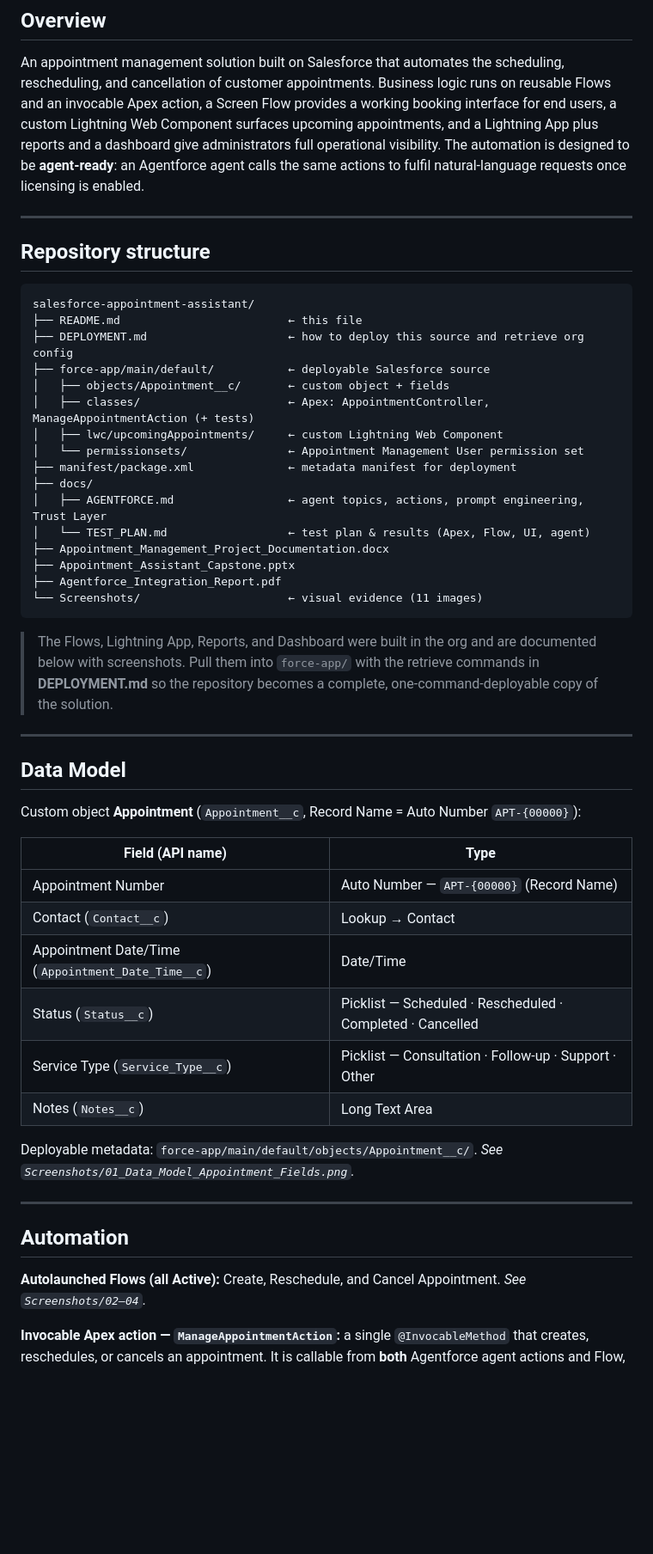
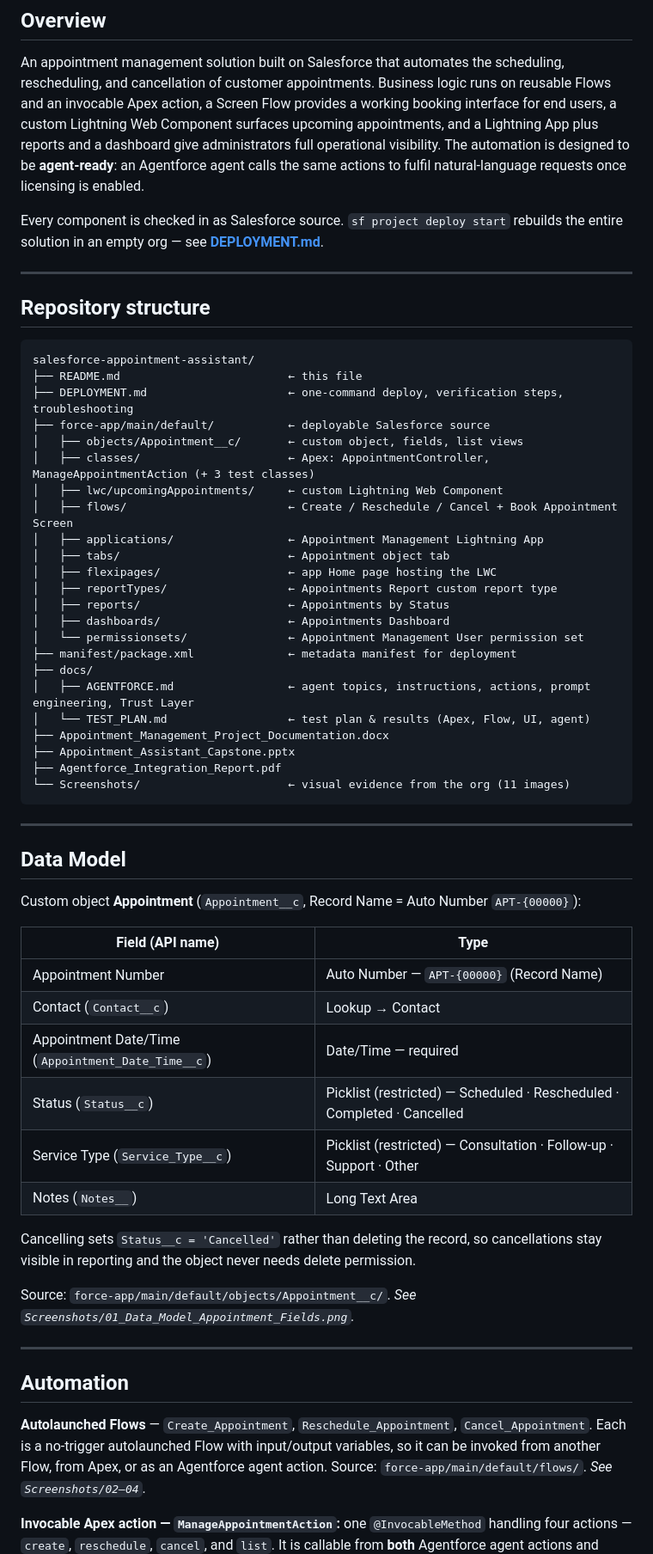
Before and after one commit to Muath477/salesforce-appointment-assistant, a Markdown page: README.md, the part around one of its changes. Shown at 86% size. GitHub-like rendering; blank space fills up the shorter version.

````diff
--- a/README.md
+++ b/README.md
@@ -16,6 +16,9 @@ give administrators full operational visibility. The automation is designed to b
 **agent-ready**: an Agentforce agent calls the same actions to fulfil
 natural-language requests once licensing is enabled.
 
+Every component is checked in as Salesforce source. `sf project deploy start`
+rebuilds the entire solution in an empty org — see **[DEPLOYMENT.md](DEPLOYMENT.md)**.
+
 ---
 
 ## Repository structure
@@ -23,26 +26,28 @@ natural-language requests once licensing is enabled.
 ```
 salesforce-appointment-assistant/
 ├── README.md                         ← this file
-├── DEPLOYMENT.md                     ← how to deploy this source and retrieve org config
+├── DEPLOYMENT.md                     ← one-command deploy, verification steps, troubleshooting
 ├── force-app/main/default/           ← deployable Salesforce source
-│   ├── objects/Appointment__c/       ← custom object + fields
-│   ├── classes/                      ← Apex: AppointmentController, ManageAppointmentAction (+ tests)
+│   ├── objects/Appointment__c/       ← custom object, fields, list views
+│   ├── classes/                      ← Apex: AppointmentController, ManageAppointmentAction (+ 3 test classes)
 │   ├── lwc/upcomingAppointments/     ← custom Lightning Web Component
+│   ├── flows/                        ← Create / Reschedule / Cancel + Book Appointment Screen
+│   ├── applications/                 ← Appointment Management Lightning App
+│   ├── tabs/                         ← Appointment object tab
+│   ├── flexipages/                   ← app Home page hosting the LWC
+│   ├── reportTypes/                  ← Appointments Report custom report type
+│   ├── reports/                      ← Appointments by Status
+│   ├── dashboards/                   ← Appointments Dashboard
 │   └── permissionsets/               ← Appointment Management User permission set
 ├── manifest/package.xml              ← metadata manifest for deployment
 ├── docs/
-│   ├── AGENTFORCE.md                 ← agent topics, actions, prompt engineering, Trust Layer
+│   ├── AGENTFORCE.md                 ← agent topics, instructions, actions, prompt engineering, Trust Layer
 │   └── TEST_PLAN.md                  ← test plan & results (Apex, Flow, UI, agent)
 ├── Appointment_Management_Project_Documentation.docx
 ├── Appointment_Assistant_Capstone.pptx
 ├── Agentforce_Integration_Report.pdf
-└── Screenshots/                      ← visual evidence (11 images)
+└── Screenshots/                      ← visual evidence from the org (11 images)
 ```
-
-> The Flows, Lightning App, Reports, and Dashboard were built in the org and are
-> documented below with screenshots. Pull them into `force-app/` with the
-> retrieve commands in **DEPLOYMENT.md** so the repository becomes a complete,
-> one-command-deployable copy of the solution.
 
 ---
 
@@ -54,21 +59,28 @@ Custom object **Appointment** (`Appointment__c`, Record Name = Auto Number `APT-
 |------------------|------|
 | Appointment Number | Auto Number — `APT-{00000}` (Record Name) |
 | Contact (`Contact__c`) | Lookup → Contact |
-| Appointment Date/Time (`Appointment_Date_Time__c`) | Date/Time |
-| Status (`Status__c`) | Picklist — Scheduled · Rescheduled · Completed · Cancelled |
-| Service Type (`Service_Type__c`) | Picklist — Consultation · Follow-up · Support · Other |
-| Notes (`Notes__c`) | Long Text Area |
+| Appointment Date/Time (`Appointment_Date_Time__c`) | Date/Time — required |
+| Status (`Status__c`) | Picklist (restricted) — Scheduled · Rescheduled · Completed · Cancelled |
+| Service Type (`Service_Type__c`) | Picklist (restricted) — Consultation · Follow-up · Support · Other |
+| Notes (`Notes__`) | Long Text Area |
 
-Deployable metadata: `force-app/main/default/objects/Appointment__c/`.
+Cancelling sets `Status__c = 'Cancelled'` rather than deleting the record, so
+cancellations stay visible in reporting and the object never needs delete
+permission.
+
+Source: `force-app/main/default/objects/Appointment__c/`.
 _See `Screenshots/01_Data_Model_Appointment_Fields.png`._
 
 ---
 
 ## Automation
 
-**Autolaunched Flows (all Active):** Create, Reschedule, and Cancel Appointment.
+**Autolaunched Flows** — `Create_Appointment`, `Reschedule_Appointment`,
+`Cancel_Appointment`. Each is a no-trigger autolaunched Flow with input/output
+variables, so it can be invoked from another Flow, from Apex, or as an Agentforce
+agent action. Source: `force-app/main/default/flows/`.
 _See `Screenshots/02–04`._
 
-**Invocable Apex action — `ManageAppointmentAction`:** a single
-`@InvocableMethod` that creates, reschedules, or cancels an appointment. It is
+**Invocable Apex action — `ManageAppointmentAction`:** one `@InvocableMethod`
+handling four actions — `create`, `reschedule`, `cancel`, and `list`. It is
 callable from **both** Agentforce agent actions and Flow, which is the
````
Also changed, not shown: other parts of README.md (+67 -33 lines).
